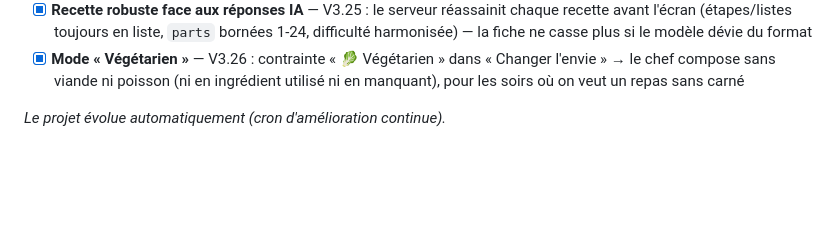
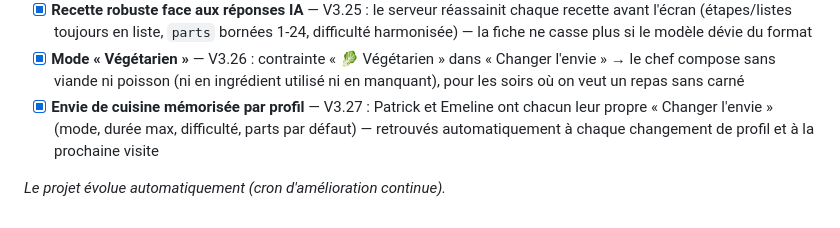
Before and after one commit to StarPro94/frigomalin, a Markdown page: README.md, the part around the change. Drawn GitHub-style; blank space fills up the shorter version.

Commit message:
docs: CHANGELOG V3.27 + Roadmap README (envie par profil)

```diff
--- a/README.md
+++ b/README.md
@@ -69,5 +69,6 @@ frigo-malin/
 - [x] **Minuteur qui sonne** — V3.24 : à la fin du décompte, 3 bips (WebAudio) + vibration mobile + pulsation rouge « Terminé ! » — impossible de rater la fin de cuisson
 - [x] **Recette robuste face aux réponses IA** — V3.25 : le serveur réassainit chaque recette avant l'écran (étapes/listes toujours en liste, `parts` bornées 1-24, difficulté harmonisée) — la fiche ne casse plus si le modèle dévie du format
 - [x] **Mode « Végétarien »** — V3.26 : contrainte « 🥬 Végétarien » dans « Changer l'envie » → le chef compose sans viande ni poisson (ni en ingrédient utilisé ni en manquant), pour les soirs où on veut un repas sans carné
+- [x] **Envie de cuisine mémorisée par profil** — V3.27 : Patrick et Emeline ont chacun leur propre « Changer l'envie » (mode, durée max, difficulté, parts par défaut) — retrouvés automatiquement à chaque changement de profil et à la prochaine visite
 
 _Le projet évolue automatiquement (cron d'amélioration continue)._
```
Also changed, not shown: CHANGELOG.md (+3 -0 lines).
